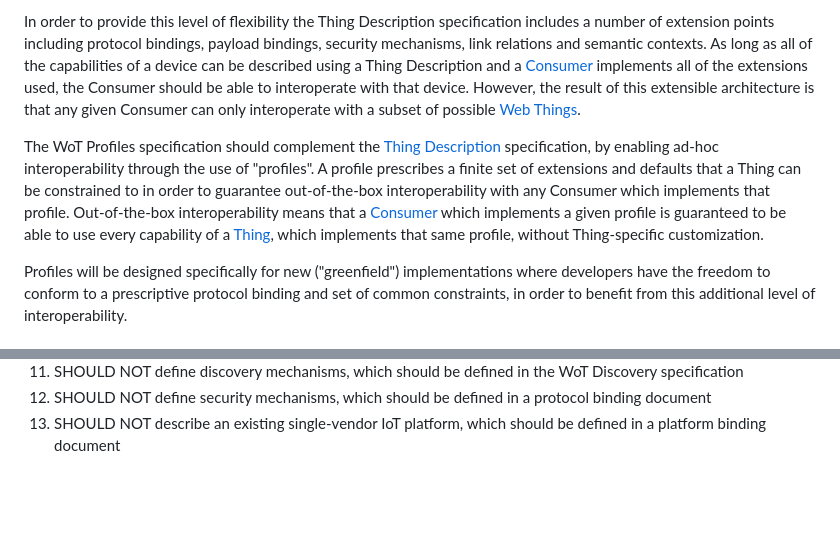
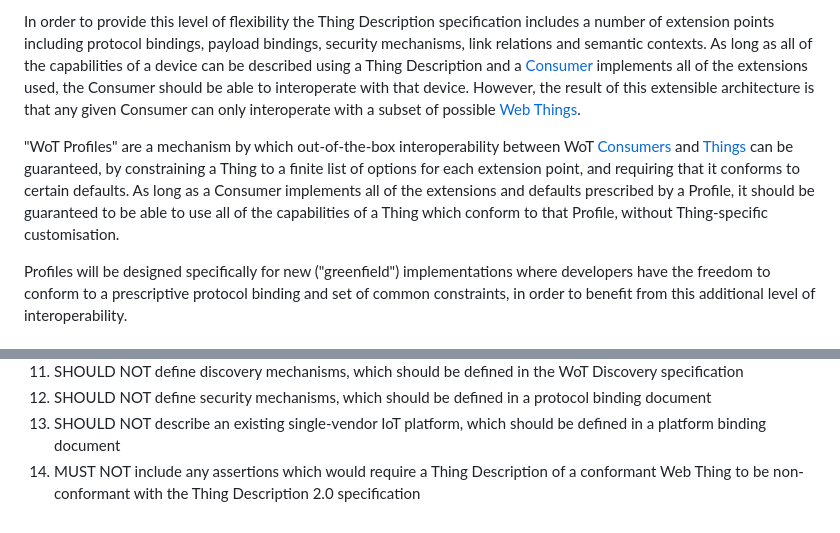
Before and after one commit to w3c/wot-profile, a Markdown page: requirements/V2_REQUIREMENTS.md, 2 parts joined by grey strips. Drawn GitHub-style; blank space fills up the shorter version.

Commit message:
Make it clearer that Profiles should not directly extend or conflict with the TD specification

```diff
--- a/requirements/V2_REQUIREMENTS.md
+++ b/requirements/V2_REQUIREMENTS.md
@@ -8,7 +8,8 @@ The [W3C WoT Thing Description 1.1 specification](https://w3c.github.io/wot-prof
 
 In order to provide this level of flexibility the Thing Description specification includes a number of extension points including protocol bindings, payload bindings, security mechanisms, link relations and semantic contexts. As long as all of the capabilities of a device can be described using a Thing Description and a [Consumer](https://w3c.github.io/wot-profile/#dfn-consumer) implements all of the extensions used, the Consumer should be able to interoperate with that device. However, the result of this extensible architecture is that any given Consumer can only interoperate with a subset of possible [Web Things](https://w3c.github.io/wot-profile/#dfn-thing).
 
-The WoT Profiles specification should complement the [Thing Description](https://w3c.github.io/wot-profile/#bib-wot-thing-description11) specification, by enabling ad-hoc interoperability through the use of "profiles". A profile prescribes a finite set of extensions and defaults that a Thing can be constrained to in order to guarantee out-of-the-box interoperability with any Consumer which implements that profile. Out-of-the-box interoperability means that a [Consumer](https://w3c.github.io/wot-profile/#dfn-consumer) which implements a given profile is guaranteed to be able to use every capability of a [Thing](https://w3c.github.io/wot-profile/#dfn-thing), which implements that same profile, without Thing-specific customization.
+
+"WoT Profiles" are a mechanism by which out-of-the-box interoperability between WoT [Consumers](https://w3c.github.io/wot-profile/#dfn-consumer) and [Things](https://w3c.github.io/wot-profile/#dfn-thing) can be guaranteed, by constraining a Thing to a finite list of options for each extension point, and requiring that it conforms to certain defaults. As long as a Consumer implements all of the extensions and defaults prescribed by a Profile, it should be guaranteed to be able to use all of the capabilities of a Thing which conform to that Profile, without Thing-specific customisation.
 
 Profiles will be designed specifically for new ("greenfield") implementations where developers have the freedom to conform to a prescriptive protocol binding and set of common constraints, in order to benefit from this additional level of interoperability.
 
@@ -69,3 +70,4 @@ Individual profile documents:
 11. SHOULD NOT define discovery mechanisms, which should be defined in the WoT Discovery specification
 12. SHOULD NOT define security mechanisms, which should be defined in a protocol binding document
 13. SHOULD NOT describe an existing single-vendor IoT platform, which should be defined in a platform binding document
+14. MUST NOT include any assertions which would require a Thing Description of a conformant Web Thing to be non-conformant with the Thing Description 2.0 specification
```
